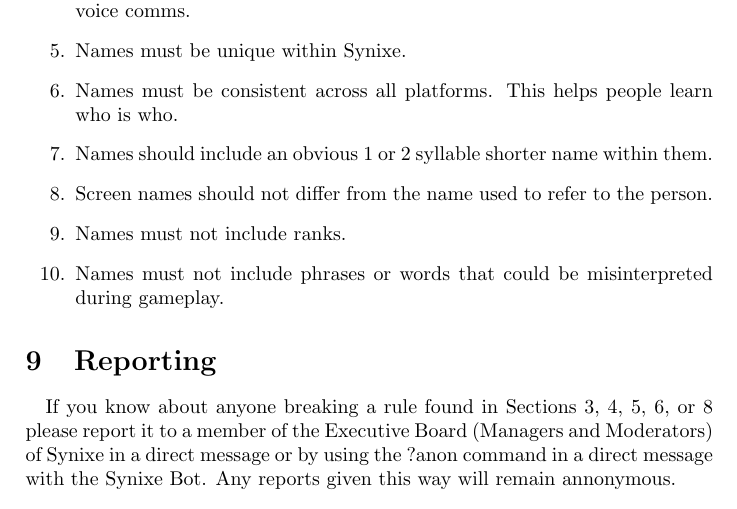
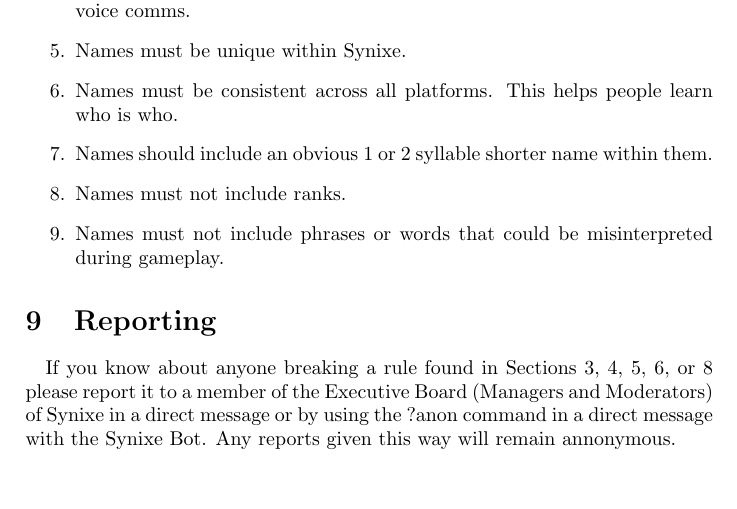
Before and after one commit to Synixe/Documents, a LaTeX document (SynixeRules.tex): part of page 5 of 5, cut so that both start at the same text. Compiled offline with pdfLaTeX.

Commit message:
Approved Changes

```diff
--- a/SynixeRules.tex
+++ b/SynixeRules.tex
@@ -107,7 +107,6 @@
 	\item Names must be unique within Synixe.
 	\item Names must be consistent across all platforms. This helps people learn who is who.
 	\item Names should include an obvious 1 or 2 syllable shorter name within them.
-	\item Screen names should not differ from the name used to refer to the person.
 	\item Names must not include ranks.
 	\item Names must not include phrases or words that could be misinterpreted during gameplay.
 \end{enumerate}
```
Also changed, not shown: SynixeRules.pdf.
